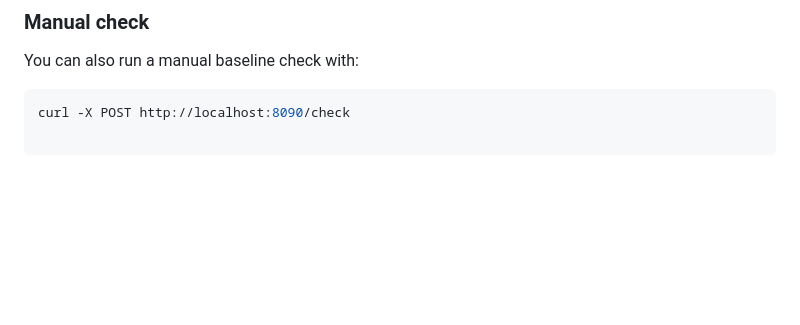
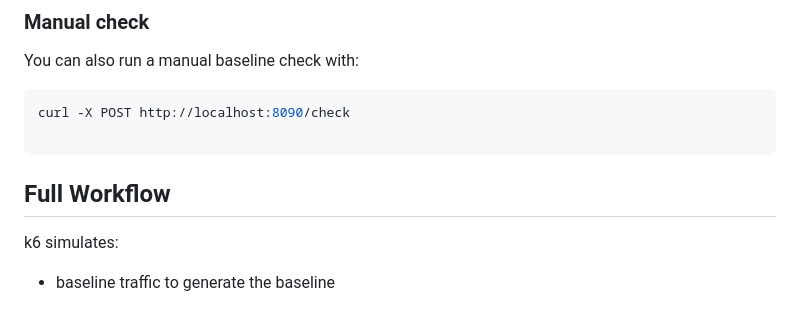
Before and after one commit to khalid-el-masnaoui/Performance-Observability-Automated-Regression-Detection-V2-Pipeline, a Markdown page: README.md, the part around the change. Rendered like a GitHub page; blank space fills up the shorter version.

Commit message:
workflow: k6 baseline load

````diff
--- a/README.md
+++ b/README.md
@@ -202,3 +202,9 @@ You can also run a manual baseline check with:
 curl -X POST http://localhost:8090/check
 
 ```
+
+## Full Workflow
+
+k6 simulates:
+
+- baseline traffic to generate the baseline
````
